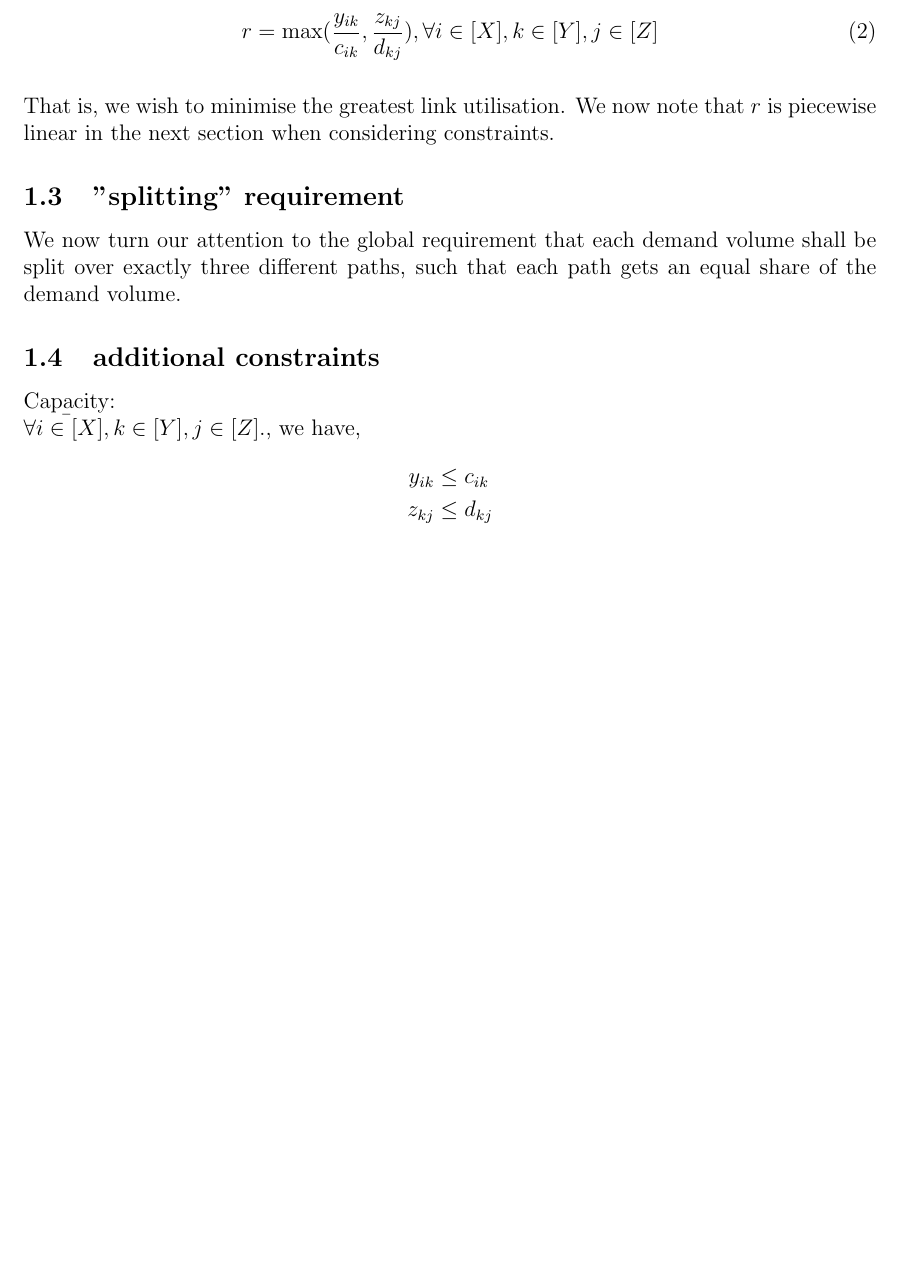
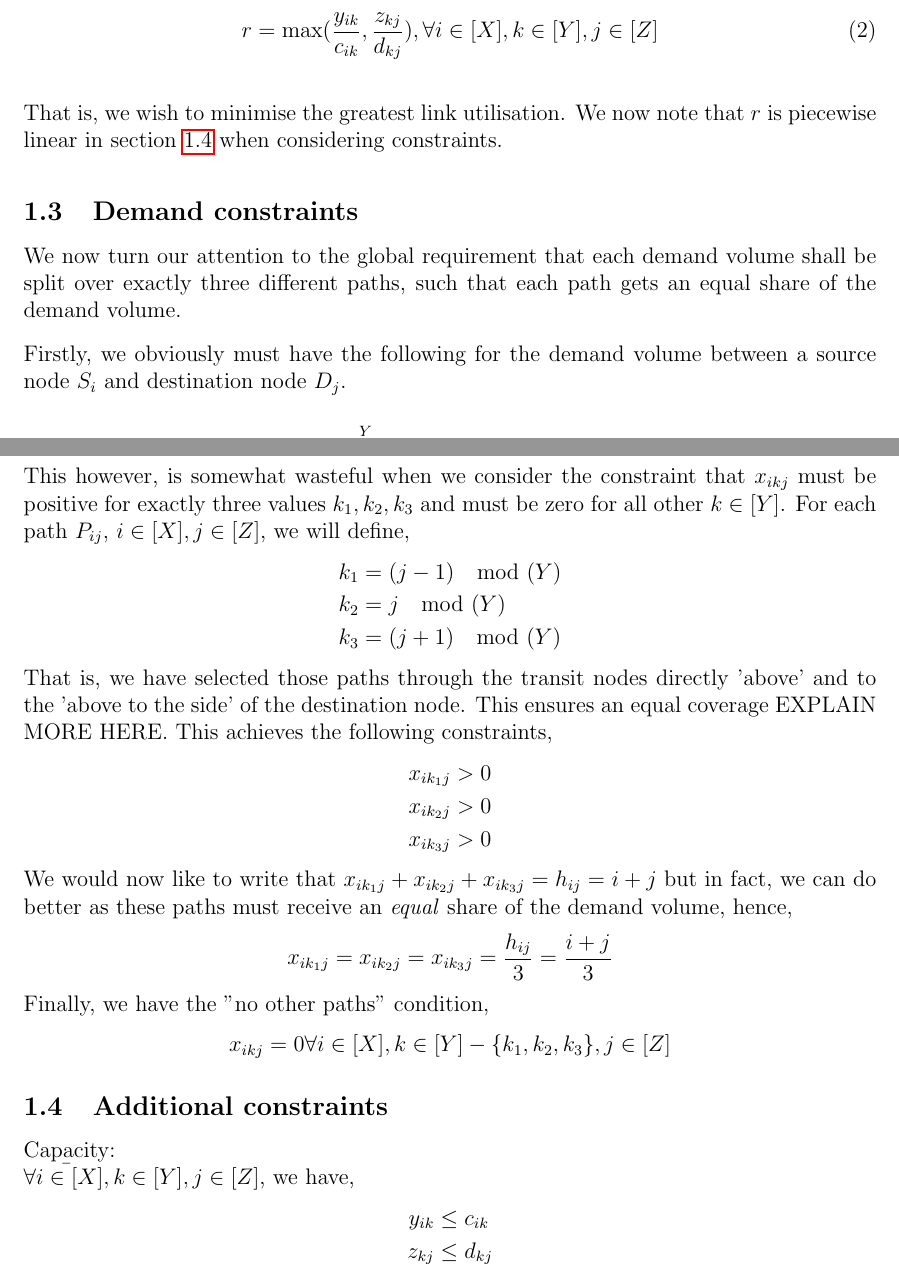
Before and after one commit to catfishmeme/flow_assignment, a LaTeX paper (Report.tex): part of page 2 of 5 before the commit and two parts of pages 2 and 3 of 6 after it, the two joined at a grey line, cut so that both start at the same text, the shorter picture padded with empty space. Compiled offline with pdfLaTeX.

Commit message:
general update. Outline splitting constraint

```diff
--- a/Report.tex
+++ b/Report.tex
@@ -51,15 +51,45 @@
 	r = \max(\frac{y_{ik}}{c_{ik}},\frac{z_{kj}}{d_{kj}}), \forall i \in [X], k \in [Y], j \in [Z]
 \end{equation}
 
-That is, we wish to minimise the greatest link utilisation. We now note that $r$ is piecewise linear in the next section when considering constraints.
+That is, we wish to minimise the greatest link utilisation. We now note that $r$ is piecewise linear in section \ref{Sec: Const} when considering constraints.
 
-\subsection{"splitting" requirement}
+\subsection{Demand constraints}
 We now turn our attention to the global requirement that each demand volume shall be split over exactly three different paths, such that each path gets an equal
 share of the demand volume.
 
-\subsection{additional constraints}
+Firstly, we obviously must have the following for the demand volume between a source node $S_i$ and destination node $D_j$.
+\begin{equation}\label{3}
+	\sum_{k=1}^{Y}x_{ikj} = h_{ij} = i + j
+\end{equation}
+
+This however, is somewhat wasteful when we consider the constraint that $x_{ikj}$ must be positive for exactly three values
+$k_1, k_2, k_3$  and must be zero for all other $k \in [Y]$.
+For each path $P_{ij}$, $i \in [X], j \in [Z]$, we will define,
+\begin{align*}
+	k_1 &= (j-1) \mod(Y)\\
+	k_2 &= j \mod(Y)\\
+	k_3 &= (j+1) \mod(Y)
+\end{align*}
+That is, we have selected those paths through the transit nodes directly 'above' and to the 'above to the side' of the destination node. This ensures an equal coverage EXPLAIN MORE HERE. This achieves the following constraints,
+\begin{align*}
+	x_{ik_1j} &> 0\\
+	x_{ik_2j} &> 0\\
+	x_{ik_3j} &> 0
+\end{align*}
+We would now like to write that $x_{ik_1j} + x_{ik_2j}  + x_{ik_3j} = h_{ij} = i + j$ but in fact, we can do better as these paths must receive an \emph{equal} share of the demand volume, hence,
+\begin{align*}
+	x_{ik_1j} = x_{ik_2j} = x_{ik_3j}= \frac{h_{ij}}{3} =\frac{i+j}{3}
+\end{align*}
+Finally, we have the "no other paths" condition,
+\begin{center}
+	$x_{ikj} = 0
+	\forall i \in [X], k \in [Y] -\{k_1,k_2,k_3\}, j \in [Z]$
+\end{center}
+
+
+\subsection{Additional constraints}\label{Sec: Const}
 \b{Capacity}:\\
-$\forall i \in [X], k \in [Y], j \in [Z]$., we have,
+$\forall i \in [X], k \in [Y], j \in [Z]$, we have,
 \begin{align*}
 	y_{ik} &\leq c_{ik} \\
 	z_{kj} &\leq d_{kj}
```
Also changed, not shown: Report.pdf.
